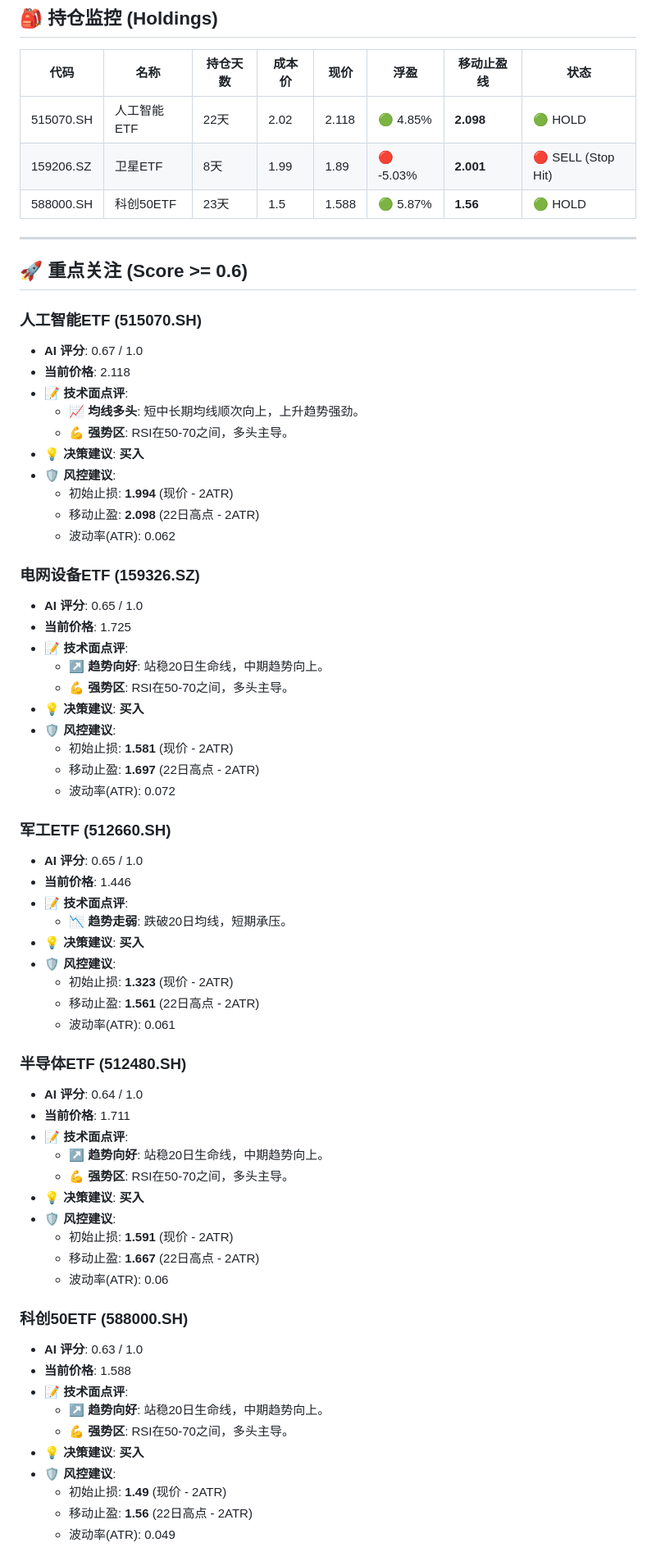
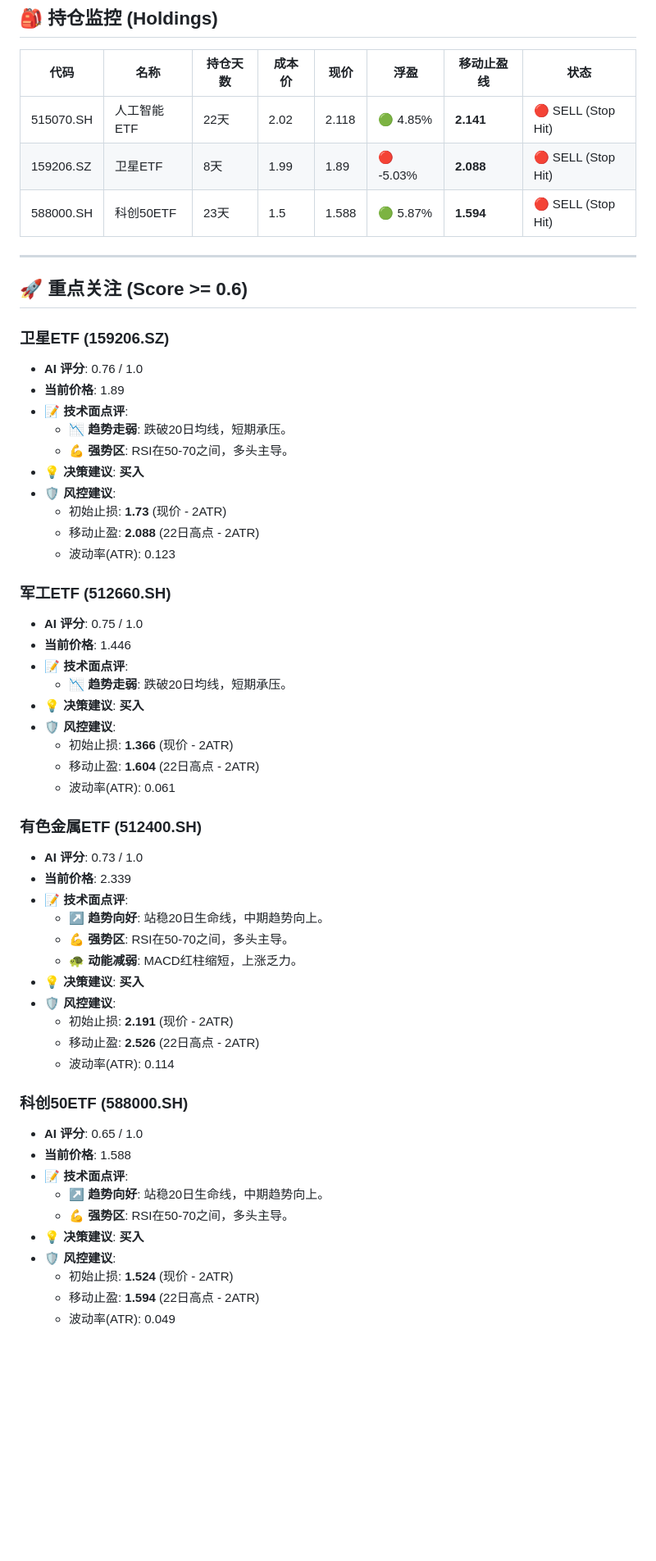
Before and after one commit to honins/quant-etf, a Markdown page: reports/daily_report_2026-01-31.md, the part around one of its changes. Shown at 82% size. Drawn GitHub-style; blank space fills up the shorter version.

```diff
--- a/reports/daily_report_2026-01-31.md
+++ b/reports/daily_report_2026-01-31.md
@@ -4,68 +4,57 @@
 ## 🎒 持仓监控 (Holdings)
 | 代码 | 名称 | 持仓天数 | 成本价 | 现价 | 浮盈 | 移动止盈线 | 状态 |
 |---|---|---|---|---|---|---|---|
-| 515070.SH | 人工智能ETF | 22天 | 2.02 | 2.118 | 🟢 4.85% | **2.098** | 🟢 HOLD |
-| 159206.SZ | 卫星ETF | 8天 | 1.99 | 1.89 | 🔴 -5.03% | **2.001** | 🔴 SELL (Stop Hit) |
-| 588000.SH | 科创50ETF | 23天 | 1.5 | 1.588 | 🟢 5.87% | **1.56** | 🟢 HOLD |
+| 515070.SH | 人工智能ETF | 22天 | 2.02 | 2.118 | 🟢 4.85% | **2.141** | 🔴 SELL (Stop Hit) |
+| 159206.SZ | 卫星ETF | 8天 | 1.99 | 1.89 | 🔴 -5.03% | **2.088** | 🔴 SELL (Stop Hit) |
+| 588000.SH | 科创50ETF | 23天 | 1.5 | 1.588 | 🟢 5.87% | **1.594** | 🔴 SELL (Stop Hit) |
 
 ---
 ## 🚀 重点关注 (Score >= 0.6)
-### 人工智能ETF (515070.SH)
-- **AI 评分**: 0.67 / 1.0
-- **当前价格**: 2.118
+### 卫星ETF (159206.SZ)
+- **AI 评分**: 0.76 / 1.0
+- **当前价格**: 1.89
 - **📝 技术面点评**:
-    - 📈 **均线多头**: 短中长期均线顺次向上，上升趋势强劲。
+    - 📉 **趋势走弱**: 跌破20日均线，短期承压。
     - 💪 **强势区**: RSI在50-70之间，多头主导。
 - **💡 决策建议**: **买入**
 - **🛡️ 风控建议**:
-    - 初始止损: **1.994** (现价 - 2ATR)
-    - 移动止盈: **2.098** (22日高点 - 2ATR)
-    - 波动率(ATR): 0.062
-
-### 电网设备ETF (159326.SZ)
-- **AI 评分**: 0.65 / 1.0
-- **当前价格**: 1.725
-- **📝 技术面点评**:
-    - ↗️ **趋势向好**: 站稳20日生命线，中期趋势向上。
-    - 💪 **强势区**: RSI在50-70之间，多头主导。
-- **💡 决策建议**: **买入**
-- **🛡️ 风控建议**:
-    - 初始止损: **1.581** (现价 - 2ATR)
-    - 移动止盈: **1.697** (22日高点 - 2ATR)
-    - 波动率(ATR): 0.072
+    - 初始止损: **1.73** (现价 - 2ATR)
+    - 移动止盈: **2.088** (22日高点 - 2ATR)
+    - 波动率(ATR): 0.123
 
 ### 军工ETF (512660.SH)
-- **AI 评分**: 0.65 / 1.0
+- **AI 评分**: 0.75 / 1.0
 - **当前价格**: 1.446
 - **📝 技术面点评**:
     - 📉 **趋势走弱**: 跌破20日均线，短期承压。
 - **💡 决策建议**: **买入**
 - **🛡️ 风控建议**:
-    - 初始止损: **1.323** (现价 - 2ATR)
-    - 移动止盈: **1.561** (22日高点 - 2ATR)
+    - 初始止损: **1.366** (现价 - 2ATR)
+    - 移动止盈: **1.604** (22日高点 - 2ATR)
     - 波动率(ATR): 0.061
 
-### 半导体ETF (512480.SH)
-- **AI 评分**: 0.64 / 1.0
-- **当前价格**: 1.711
+### 有色金属ETF (512400.SH)
+- **AI 评分**: 0.73 / 1.0
+- **当前价格**: 2.339
 - **📝 技术面点评**:
     - ↗️ **趋势向好**: 站稳20日生命线，中期趋势向上。
     - 💪 **强势区**: RSI在50-70之间，多头主导。
+    - 🐢 **动能减弱**: MACD红柱缩短，上涨乏力。
 - **💡 决策建议**: **买入**
 - **🛡️ 风控建议**:
-    - 初始止损: **1.591** (现价 - 2ATR)
-    - 移动止盈: **1.667** (22日高点 - 2ATR)
-    - 波动率(ATR): 0.06
+    - 初始止损: **2.191** (现价 - 2ATR)
+    - 移动止盈: **2.526** (22日高点 - 2ATR)
+    - 波动率(ATR): 0.114
 
 ### 科创50ETF (588000.SH)
-- **AI 评分**: 0.63 / 1.0
+- **AI 评分**: 0.65 / 1.0
 - **当前价格**: 1.588
 - **📝 技术面点评**:
     - ↗️ **趋势向好**: 站稳20日生命线，中期趋势向上。
     - 💪 **强势区**: RSI在50-70之间，多头主导。
 - **💡 决策建议**: **买入**
 - **🛡️ 风控建议**:
-    - 初始止损: **1.49** (现价 - 2ATR)
-    - 移动止盈: **1.56** (22日高点 - 2ATR)
+    - 初始止损: **1.524** (现价 - 2ATR)
+    - 移动止盈: **1.594** (22日高点 - 2ATR)
     - 波动率(ATR): 0.049
 
```
Also changed, not shown: other parts of reports/daily_report_2026-01-31.md (+49 -22 lines).
